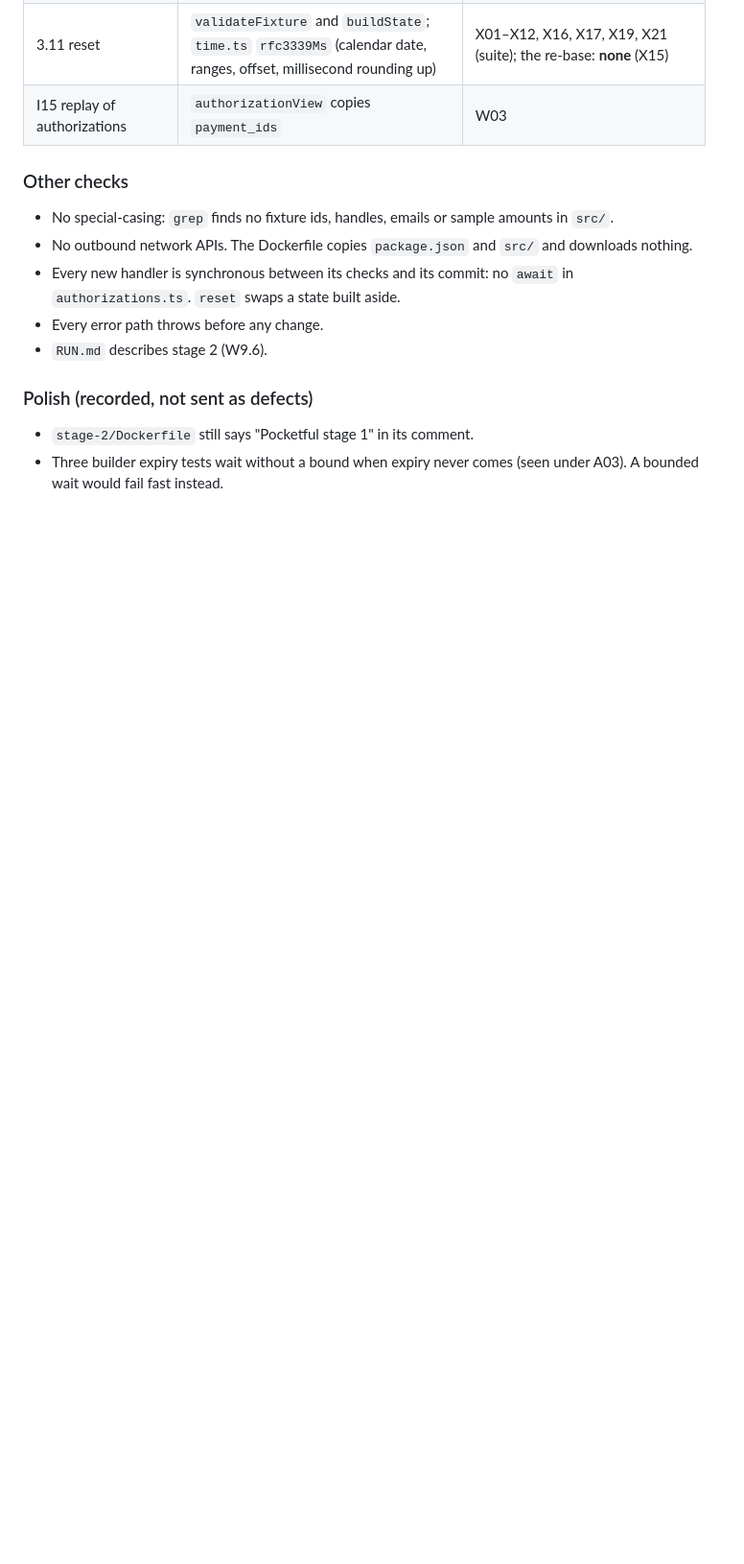
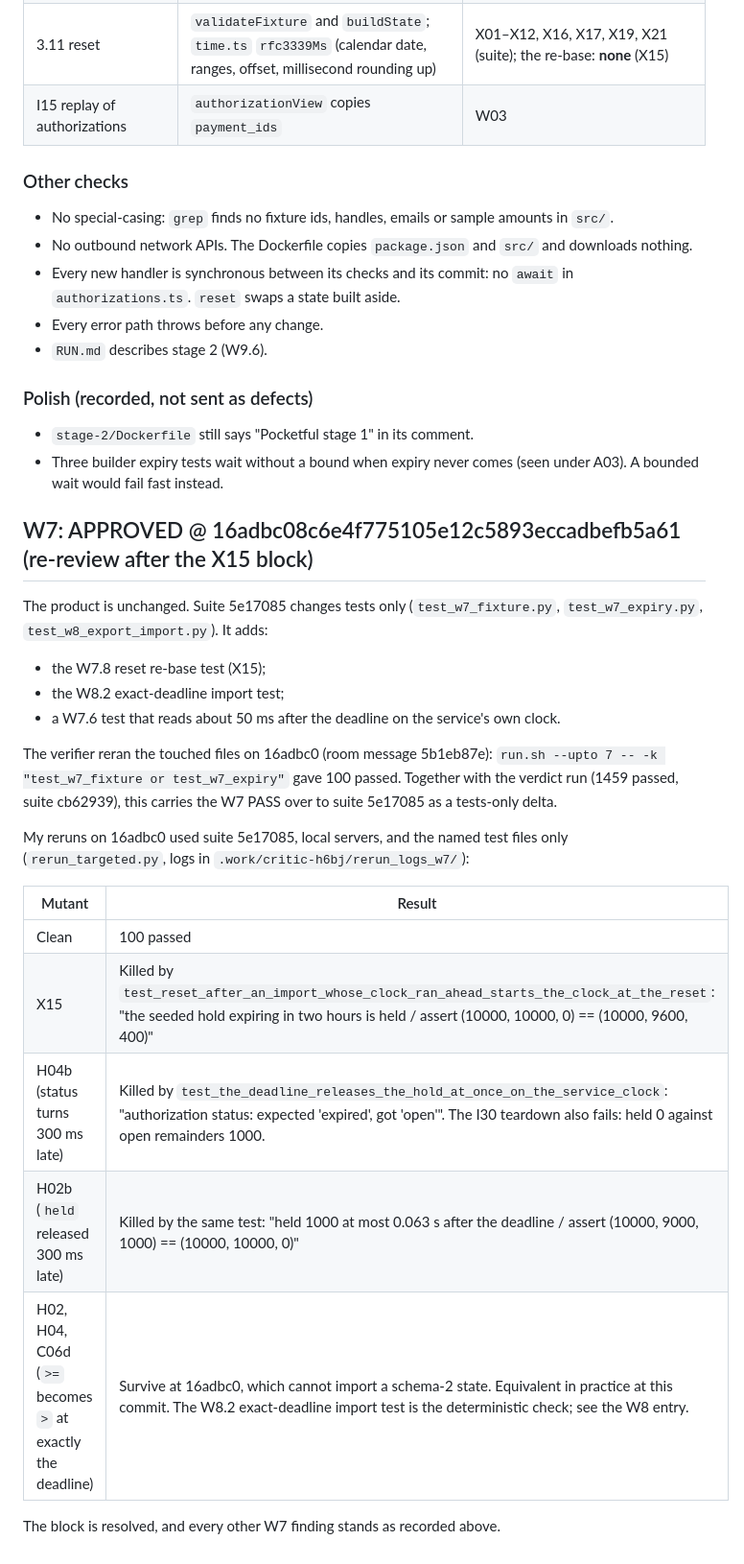
Before and after one commit to dileepab/four-seat-dark-factory, a Markdown page: stage-2/REVIEW.md, the part around the change. Shown at 96% size. Rendered like a GitHub page; blank space fills up the shorter version.

Commit message:
stage-2 review: W7 APPROVED @ 16adbc0 (X15, H04b, H02b killed by suite 5e17085, a tests-only delta)
Co-Authored-By: Claude Opus 5.5 <noreply@anthropic.com>

```diff
--- a/stage-2/REVIEW.md
+++ b/stage-2/REVIEW.md
@@ -190,3 +190,24 @@ The product needs no change. A rerun of the touched test on 16adbc0 carries the
 
 - `stage-2/Dockerfile` still says "Pocketful stage 1" in its comment.
 - Three builder expiry tests wait without a bound when expiry never comes (seen under A03). A bounded wait would fail fast instead.
+
+## W7: APPROVED @ 16adbc08c6e4f775105e12c5893eccadbefb5a61 (re-review after the X15 block)
+
+The product is unchanged. Suite 5e17085 changes tests only (`test_w7_fixture.py`, `test_w7_expiry.py`, `test_w8_export_import.py`). It adds:
+- the W7.8 reset re-base test (X15);
+- the W8.2 exact-deadline import test;
+- a W7.6 test that reads about 50 ms after the deadline on the service's own clock.
+
+The verifier reran the touched files on 16adbc0 (room message 5b1eb87e): `run.sh --upto 7 -- -k "test_w7_fixture or test_w7_expiry"` gave 100 passed. Together with the verdict run (1459 passed, suite cb62939), this carries the W7 PASS over to suite 5e17085 as a tests-only delta.
+
+My reruns on 16adbc0 used suite 5e17085, local servers, and the named test files only (`rerun_targeted.py`, logs in `.work/critic-h6bj/rerun_logs_w7/`):
+
+| Mutant | Result |
+|---|---|
+| Clean | 100 passed |
+| X15 | Killed by `test_reset_after_an_import_whose_clock_ran_ahead_starts_the_clock_at_the_reset`: "the seeded hold expiring in two hours is held / assert (10000, 10000, 0) == (10000, 9600, 400)" |
+| H04b (status turns 300 ms late) | Killed by `test_the_deadline_releases_the_hold_at_once_on_the_service_clock`: "authorization status: expected 'expired', got 'open'". The I30 teardown also fails: held 0 against open remainders 1000. |
+| H02b (`held` released 300 ms late) | Killed by the same test: "held 1000 at most 0.063 s after the deadline / assert (10000, 9000, 1000) == (10000, 10000, 0)" |
+| H02, H04, C06d (`>=` becomes `>` at exactly the deadline) | Survive at 16adbc0, which cannot import a schema-2 state. Equivalent in practice at this commit. The W8.2 exact-deadline import test is the deterministic check; see the W8 entry. |
+
+The block is resolved, and every other W7 finding stands as recorded above.
```
